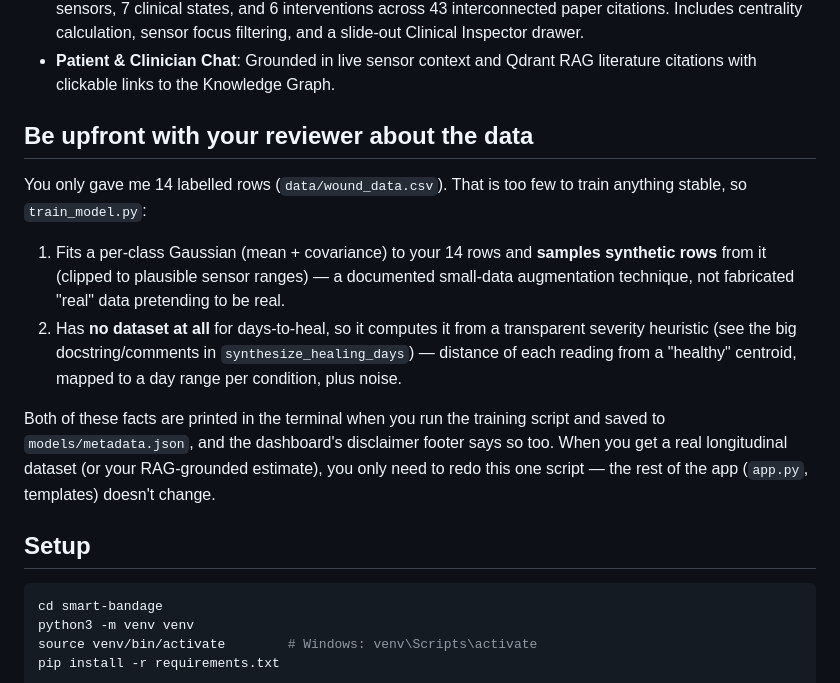
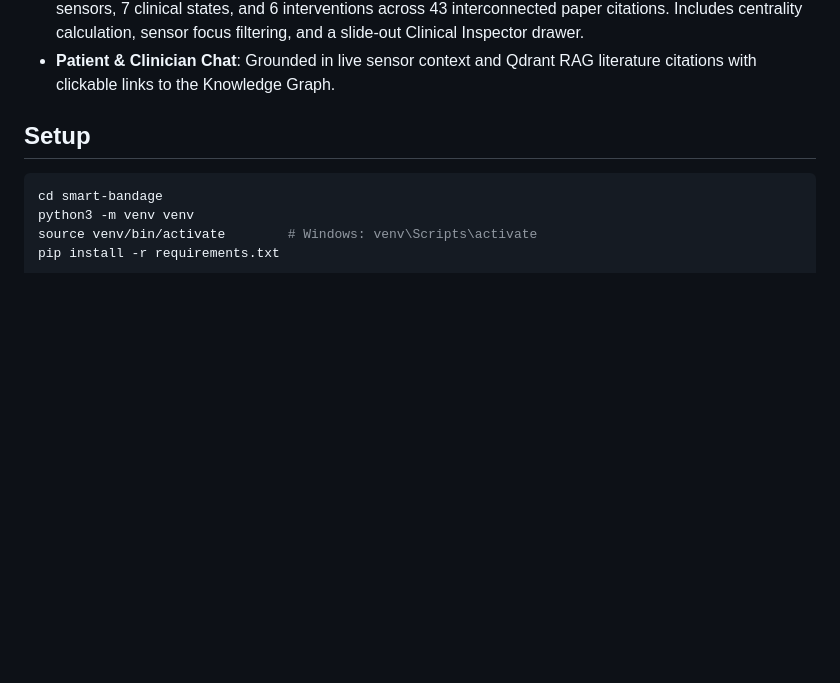
Before and after one commit to raghav-kadambi/smartBandage, a Markdown page: README.md, the part around the change. GitHub-like rendering; blank space fills up the shorter version.

Commit message:
Update README
Removed section about data limitations and model training process.

```diff
--- a/README.md
+++ b/README.md
@@ -23,22 +23,7 @@ real trained ML model, and a patient chat page that answers questions using the
 - **Patient & Clinician Chat**: Grounded in live sensor context and Qdrant RAG literature citations with
   clickable links to the Knowledge Graph.
 
-## Be upfront with your reviewer about the data
 
-You only gave me 14 labelled rows (`data/wound_data.csv`). That is too few to train anything
-stable, so `train_model.py`:
-
-1. Fits a per-class Gaussian (mean + covariance) to your 14 rows and **samples synthetic rows**
-   from it (clipped to plausible sensor ranges) — a documented small-data augmentation
-   technique, not fabricated "real" data pretending to be real.
-2. Has **no dataset at all** for days-to-heal, so it computes it from a transparent severity
-   heuristic (see the big docstring/comments in `synthesize_healing_days`) — distance of each
-   reading from a "healthy" centroid, mapped to a day range per condition, plus noise.
-
-Both of these facts are printed in the terminal when you run the training script and saved to
-`models/metadata.json`, and the dashboard's disclaimer footer says so too. When you get a real
-longitudinal dataset (or your RAG-grounded estimate), you only need to redo this one script —
-the rest of the app (`app.py`, templates) doesn't change.
 
 ## Setup
 
```
